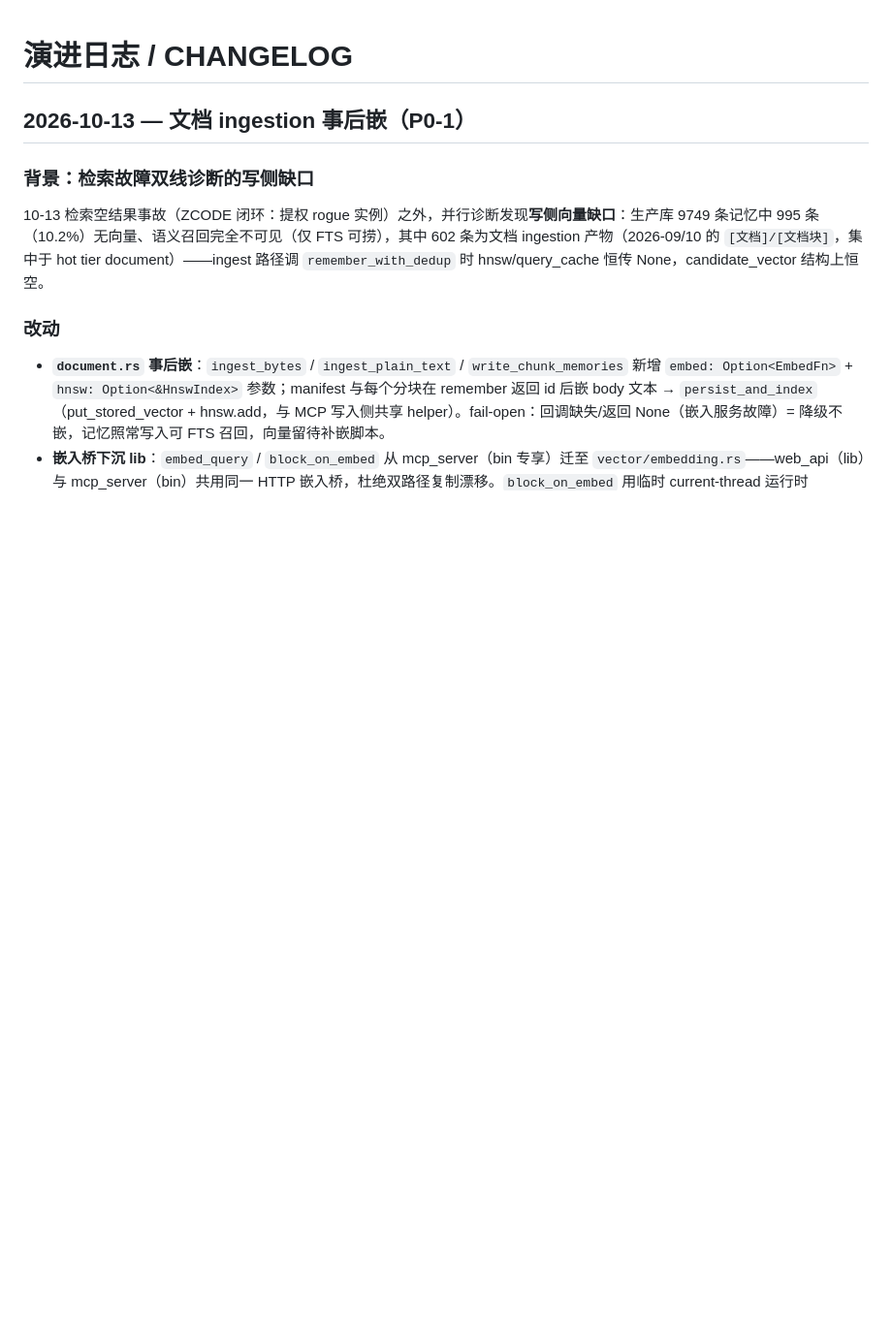
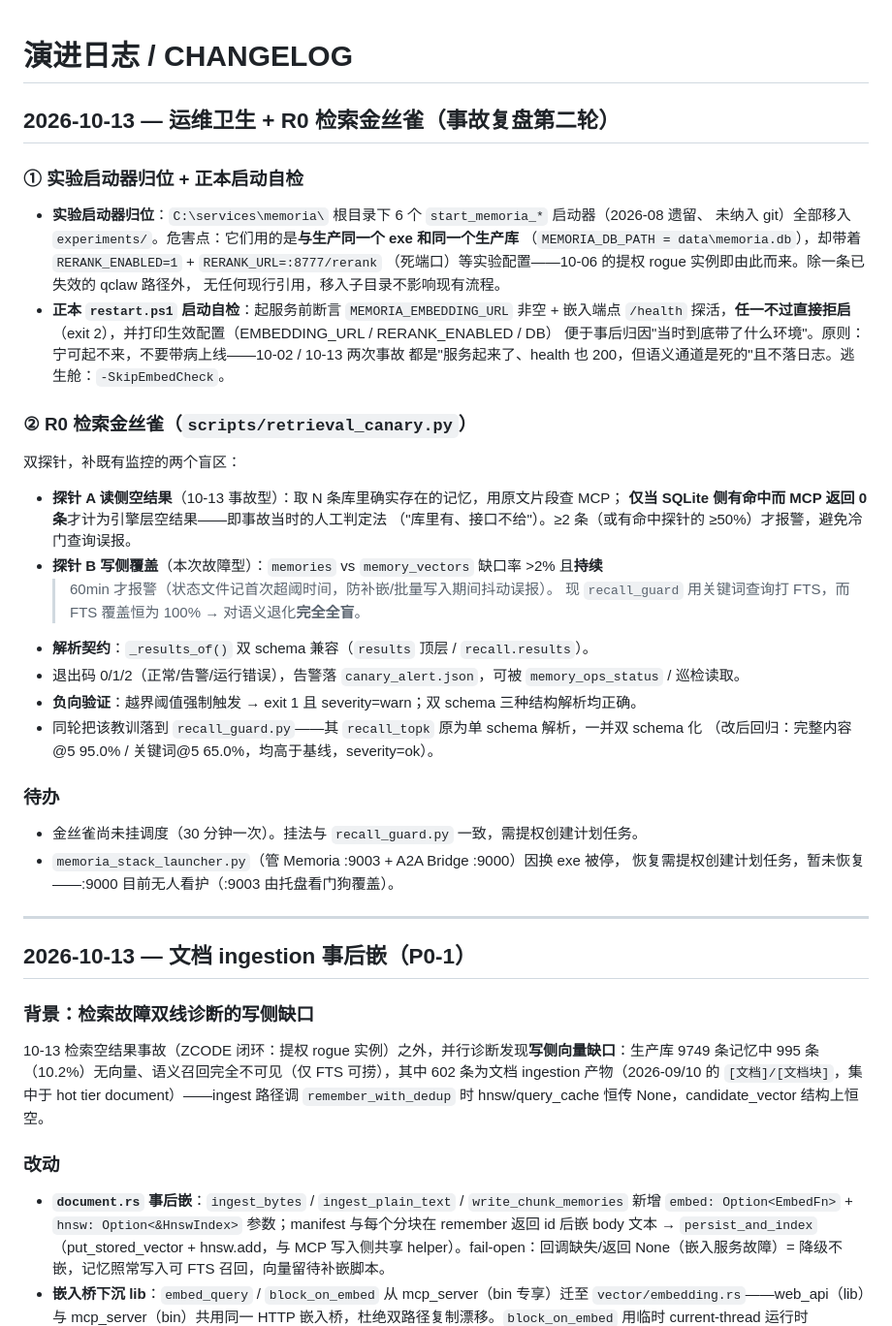
Before and after one commit to jiayan-xu/memoria, a Markdown page: CHANGELOG.md, the part around the change. Shown at 97% size. Drawn GitHub-style; blank space fills up the shorter version.

Commit message:
docs(changelog): 2026-10-13 运维卫生 + R0 检索金丝雀（含两条待办）

```diff
--- a/CHANGELOG.md
+++ b/CHANGELOG.md
@@ -1,4 +1,38 @@
 # 演进日志 / CHANGELOG
+
+## 2026-10-13 — 运维卫生 + R0 检索金丝雀（事故复盘第二轮）
+
+### ① 实验启动器归位 + 正本启动自检
+- **实验启动器归位**：`C:\services\memoria\` 根目录下 6 个 `start_memoria_*` 启动器（2026-08 遗留、
+  未纳入 git）全部移入 `experiments/`。危害点：它们用的是**与生产同一个 exe 和同一个生产库**
+  （`MEMORIA_DB_PATH = data\memoria.db`），却带着 `RERANK_ENABLED=1` + `RERANK_URL=:8777/rerank`
+  （死端口）等实验配置——10-06 的提权 rogue 实例即由此而来。除一条已失效的 qclaw 路径外，
+  无任何现行引用，移入子目录不影响现有流程。
+- **正本 `restart.ps1` 启动自检**：起服务前断言 `MEMORIA_EMBEDDING_URL` 非空 + 嵌入端点 `/health`
+  探活，**任一不过直接拒启**（exit 2），并打印生效配置（EMBEDDING_URL / RERANK_ENABLED / DB）
+  便于事后归因"当时到底带了什么环境"。原则：宁可起不来，不要带病上线——10-02 / 10-13 两次事故
+  都是"服务起来了、health 也 200，但语义通道是死的"且不落日志。逃生舱：`-SkipEmbedCheck`。
+
+### ② R0 检索金丝雀（`scripts/retrieval_canary.py`）
+双探针，补既有监控的两个盲区：
+- **探针 A 读侧空结果**（10-13 事故型）：取 N 条库里确实存在的记忆，用原文片段查 MCP；
+  **仅当 SQLite 侧有命中而 MCP 返回 0 条**才计为引擎层空结果——即事故当时的人工判定法
+  （"库里有、接口不给"）。≥2 条（或有命中探针的 ≥50%）才报警，避免冷门查询误报。
+- **探针 B 写侧覆盖**（本次故障型）：`memories` vs `memory_vectors` 缺口率 >2% 且**持续**
+  >60min 才报警（状态文件记首次超阈时间，防补嵌/批量写入期间抖动误报）。
+  现 `recall_guard` 用关键词查询打 FTS，而 FTS 覆盖恒为 100% → 对语义退化**完全全盲**。
+- **解析契约**：`_results_of()` 双 schema 兼容（`results` 顶层 / `recall.results`）。
+- 退出码 0/1/2（正常/告警/运行错误），告警落 `canary_alert.json`，可被 `memory_ops_status` / 巡检读取。
+- **负向验证**：越界阈值强制触发 → exit 1 且 severity=warn；双 schema 三种结构解析均正确。
+- 同轮把该教训落到 `recall_guard.py`——其 `recall_topk` 原为单 schema 解析，一并双 schema 化
+  （改后回归：完整内容@5 95.0% / 关键词@5 65.0%，均高于基线，severity=ok）。
+
+### 待办
+- 金丝雀尚未挂调度（30 分钟一次）。挂法与 `recall_guard.py` 一致，需提权创建计划任务。
+- `memoria_stack_launcher.py`（管 Memoria :9003 + A2A Bridge :9000）因换 exe 被停，
+  恢复需提权创建计划任务，暂未恢复——:9000 目前无人看护（:9003 由托盘看门狗覆盖）。
+
+---
 
 ## 2026-10-13 — 文档 ingestion 事后嵌（P0-1）
 
```
